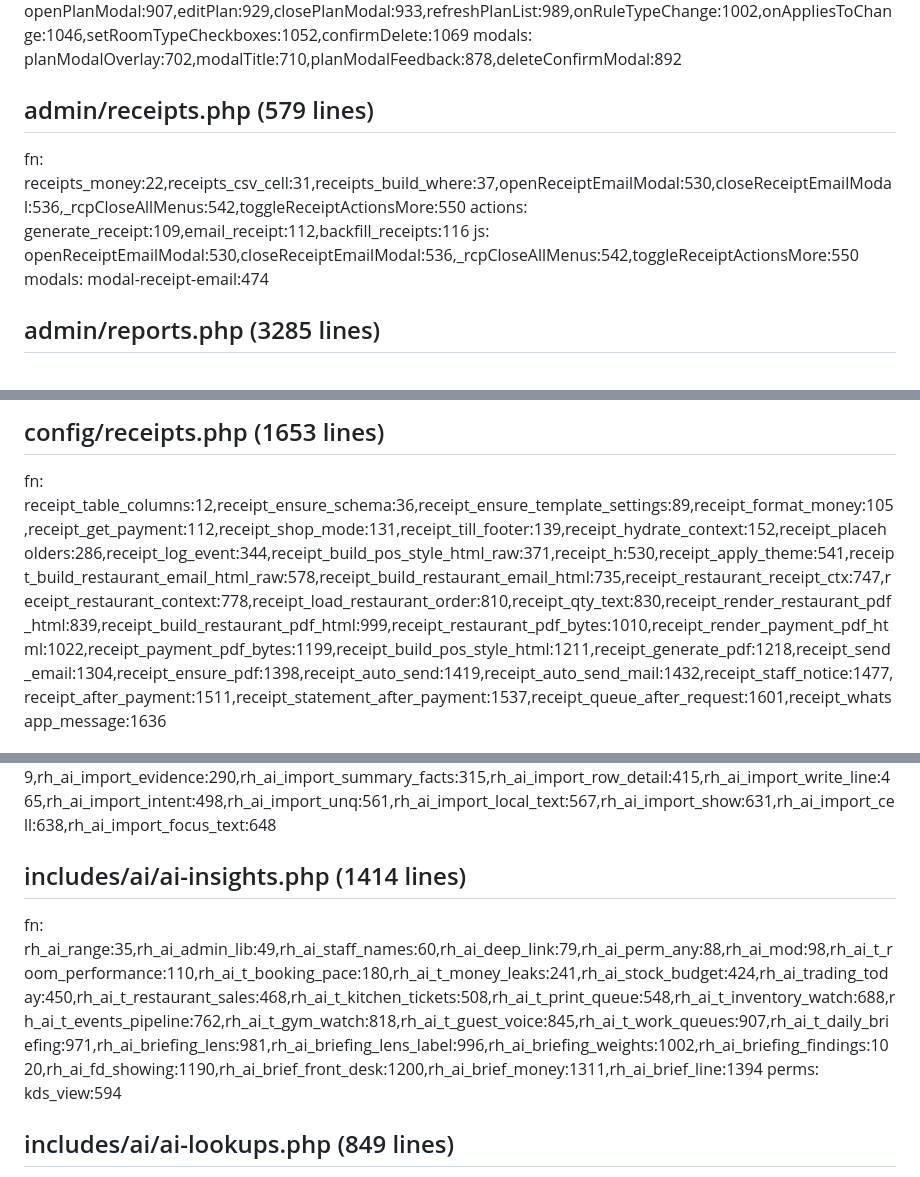
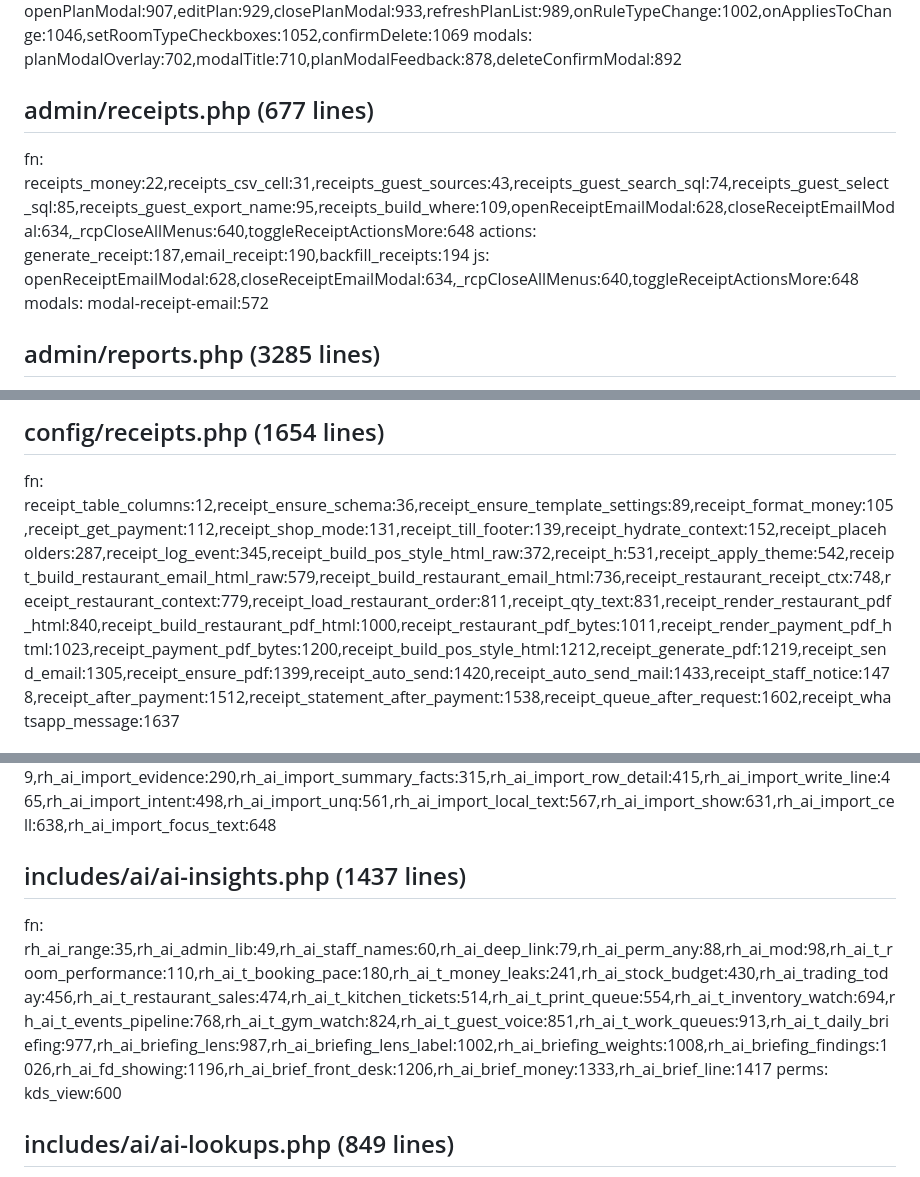
Before and after one commit to papauri/Rosalyns-hotel-2026-Updated, a Markdown page: .claude/CODE_INDEX.md, 3 parts joined by grey strips. Drawn GitHub-style.

Commit message:
Code index after the 2026-11-13 sync; tracker note on the 2 unrelated test fails
Co-Authored-By: Claude Opus 5.5 <noreply@anthropic.com>

```diff
--- a/.claude/CODE_INDEX.md
+++ b/.claude/CODE_INDEX.md
@@ -453,11 +453,11 @@ actions: save:29,toggle:259,delete:271
 js: openPlanModal:907,editPlan:929,closePlanModal:933,refreshPlanList:989,onRuleTypeChange:1002,onAppliesToChange:1046,setRoomTypeCheckboxes:1052,confirmDelete:1069
 modals: planModalOverlay:702,modalTitle:710,planModalFeedback:878,deleteConfirmModal:892
 
-## admin/receipts.php (579 lines)
-fn: receipts_money:22,receipts_csv_cell:31,receipts_build_where:37,openReceiptEmailModal:530,closeReceiptEmailModal:536,_rcpCloseAllMenus:542,toggleReceiptActionsMore:550
-actions: generate_receipt:109,email_receipt:112,backfill_receipts:116
-js: openReceiptEmailModal:530,closeReceiptEmailModal:536,_rcpCloseAllMenus:542,toggleReceiptActionsMore:550
-modals: modal-receipt-email:474
+## admin/receipts.php (677 lines)
+fn: receipts_money:22,receipts_csv_cell:31,receipts_guest_sources:43,receipts_guest_search_sql:74,receipts_guest_select_sql:85,receipts_guest_export_name:95,receipts_build_where:109,openReceiptEmailModal:628,closeReceiptEmailModal:634,_rcpCloseAllMenus:640,toggleReceiptActionsMore:648
+actions: generate_receipt:187,email_receipt:190,backfill_receipts:194
+js: openReceiptEmailModal:628,closeReceiptEmailModal:634,_rcpCloseAllMenus:640,toggleReceiptActionsMore:648
+modals: modal-receipt-email:572
 
 ## admin/reports.php (3285 lines)
 fn: rh_reports_delta:174,setReportsLoader:3169,exportToCSV:3173,setDateRange:3183
@@ -651,4 +651,4 @@ fn: rh_invoice_signed_payments:19,rh_invoice_doc_rows:93,generateInvoicePDF:164,
 
-## config/receipts.php (1653 lines)
-fn: receipt_table_columns:12,receipt_ensure_schema:36,receipt_ensure_template_settings:89,receipt_format_money:105,receipt_get_payment:112,receipt_shop_mode:131,receipt_till_footer:139,receipt_hydrate_context:152,receipt_placeholders:286,receipt_log_event:344,receipt_build_pos_style_html_raw:371,receipt_h:530,receipt_apply_theme:541,receipt_build_restaurant_email_html_raw:578,receipt_build_restaurant_email_html:735,receipt_restaurant_receipt_ctx:747,receipt_restaurant_context:778,receipt_load_restaurant_order:810,receipt_qty_text:830,receipt_render_restaurant_pdf_html:839,receipt_build_restaurant_pdf_html:999,receipt_restaurant_pdf_bytes:1010,receipt_render_payment_pdf_html:1022,receipt_payment_pdf_bytes:1199,receipt_build_pos_style_html:1211,receipt_generate_pdf:1218,receipt_send_email:1304,receipt_ensure_pdf:1398,receipt_auto_send:1419,receipt_auto_send_mail:1432,receipt_staff_notice:1477,receipt_after_payment:1511,receipt_statement_after_payment:1537,receipt_queue_after_request:1601,receipt_whatsapp_message:1636
+## config/receipts.php (1654 lines)
+fn: receipt_table_columns:12,receipt_ensure_schema:36,receipt_ensure_template_settings:89,receipt_format_money:105,receipt_get_payment:112,receipt_shop_mode:131,receipt_till_footer:139,receipt_hydrate_context:152,receipt_placeholders:287,receipt_log_event:345,receipt_build_pos_style_html_raw:372,receipt_h:531,receipt_apply_theme:542,receipt_build_restaurant_email_html_raw:579,receipt_build_restaurant_email_html:736,receipt_restaurant_receipt_ctx:748,receipt_restaurant_context:779,receipt_load_restaurant_order:811,receipt_qty_text:831,receipt_render_restaurant_pdf_html:840,receipt_build_restaurant_pdf_html:1000,receipt_restaurant_pdf_bytes:1011,receipt_render_payment_pdf_html:1023,receipt_payment_pdf_bytes:1200,receipt_build_pos_style_html:1212,receipt_generate_pdf:1219,receipt_send_email:1305,receipt_ensure_pdf:1399,receipt_auto_send:1420,receipt_auto_send_mail:1433,receipt_staff_notice:1478,receipt_after_payment:1512,receipt_statement_after_payment:1538,receipt_queue_after_request:1602,receipt_whatsapp_message:1637
 
@@ -705,9 +705,9 @@ fn: rh_ai_guided_keys:29,rh_ai_guided_kind:35,rh_ai_guided_steps:57,rh_ai_guided
 ## includes/ai/ai-import.php (758 lines)
 fn: rh_ai_import_lib:17,rh_ai_gate_import:26,rh_ai_import_tools:36,rh_ai_import_q:52,rh_ai_import_ql:61,rh_ai_import_meanings:67,rh_ai_import_meanings_for:93,rh_ai_import_job_for:108,rh_ai_t_import_job:123,rh_ai_import_job_read:149,rh_ai_import_evidence:290,rh_ai_import_summary_facts:315,rh_ai_import_row_detail:415,rh_ai_import_write_line:465,rh_ai_import_intent:498,rh_ai_import_unq:561,rh_ai_import_local_text:567,rh_ai_import_show:631,rh_ai_import_cell:638,rh_ai_import_focus_text:648
 
-## includes/ai/ai-insights.php (1414 lines)
-fn: rh_ai_range:35,rh_ai_admin_lib:49,rh_ai_staff_names:60,rh_ai_deep_link:79,rh_ai_perm_any:88,rh_ai_mod:98,rh_ai_t_room_performance:110,rh_ai_t_booking_pace:180,rh_ai_t_money_leaks:241,rh_ai_stock_budget:424,rh_ai_trading_today:450,rh_ai_t_restaurant_sales:468,rh_ai_t_kitchen_tickets:508,rh_ai_t_print_queue:548,rh_ai_t_inventory_watch:688,rh_ai_t_events_pipeline:762,rh_ai_t_gym_watch:818,rh_ai_t_guest_voice:845,rh_ai_t_work_queues:907,rh_ai_t_daily_briefing:971,rh_ai_briefing_lens:981,rh_ai_briefing_lens_label:996,rh_ai_briefing_weights:1002,rh_ai_briefing_findings:1020,rh_ai_fd_showing:1190,rh_ai_brief_front_desk:1200,rh_ai_brief_money:1311,rh_ai_brief_line:1394
-perms: kds_view:594
+## includes/ai/ai-insights.php (1437 lines)
+fn: rh_ai_range:35,rh_ai_admin_lib:49,rh_ai_staff_names:60,rh_ai_deep_link:79,rh_ai_perm_any:88,rh_ai_mod:98,rh_ai_t_room_performance:110,rh_ai_t_booking_pace:180,rh_ai_t_money_leaks:241,rh_ai_stock_budget:430,rh_ai_trading_today:456,rh_ai_t_restaurant_sales:474,rh_ai_t_kitchen_tickets:514,rh_ai_t_print_queue:554,rh_ai_t_inventory_watch:694,rh_ai_t_events_pipeline:768,rh_ai_t_gym_watch:824,rh_ai_t_guest_voice:851,rh_ai_t_work_queues:913,rh_ai_t_daily_briefing:977,rh_ai_briefing_lens:987,rh_ai_briefing_lens_label:1002,rh_ai_briefing_weights:1008,rh_ai_briefing_findings:1026,rh_ai_fd_showing:1196,rh_ai_brief_front_desk:1206,rh_ai_brief_money:1333,rh_ai_brief_line:1417
+perms: kds_view:600
 
 ## includes/ai/ai-lookups.php (849 lines)
 fn: rh_ai_like:23,rh_ai_unit_where:32,rh_ai_in:42,rh_ai_lookup_tools:49,rh_ai_order_open_statuses:65,rh_ai_item_state:71,rh_ai_order_state:81,rh_ai_t_order_status:121,rh_ai_hhmm:307,rh_ai_gym_class_on:325,rh_ai_gym_class_hour:334,rh_ai_gym_member_lookup:344,rh_ai_gym_class_lookup:462,rh_ai_events_lookup:599,rh_ai_room_jobs_lookup:681,rh_ai_stock_level_word:730,rh_ai_stock_item_lookup:741,rh_ai_purchase_order_lookup:805
```
Also changed, not shown: other parts of .claude/CODE_INDEX.md (+23 -23 lines), .claude/TASKS.md (+1 -1 lines).
